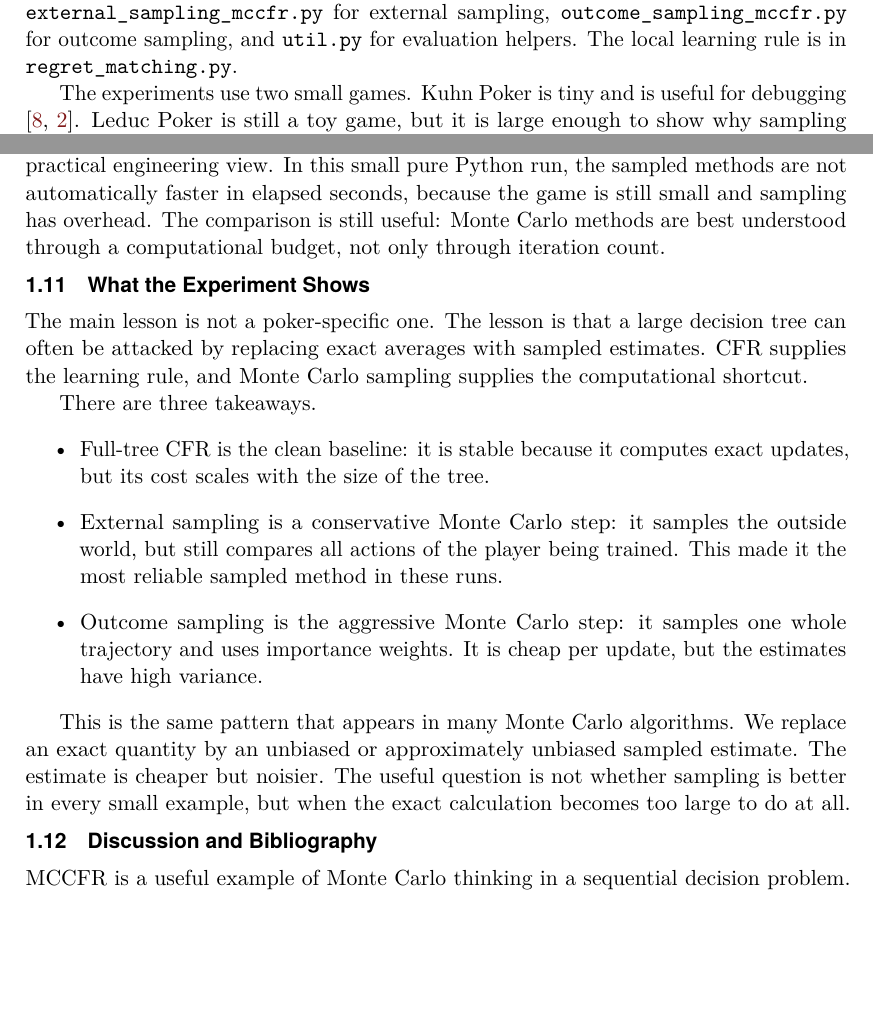
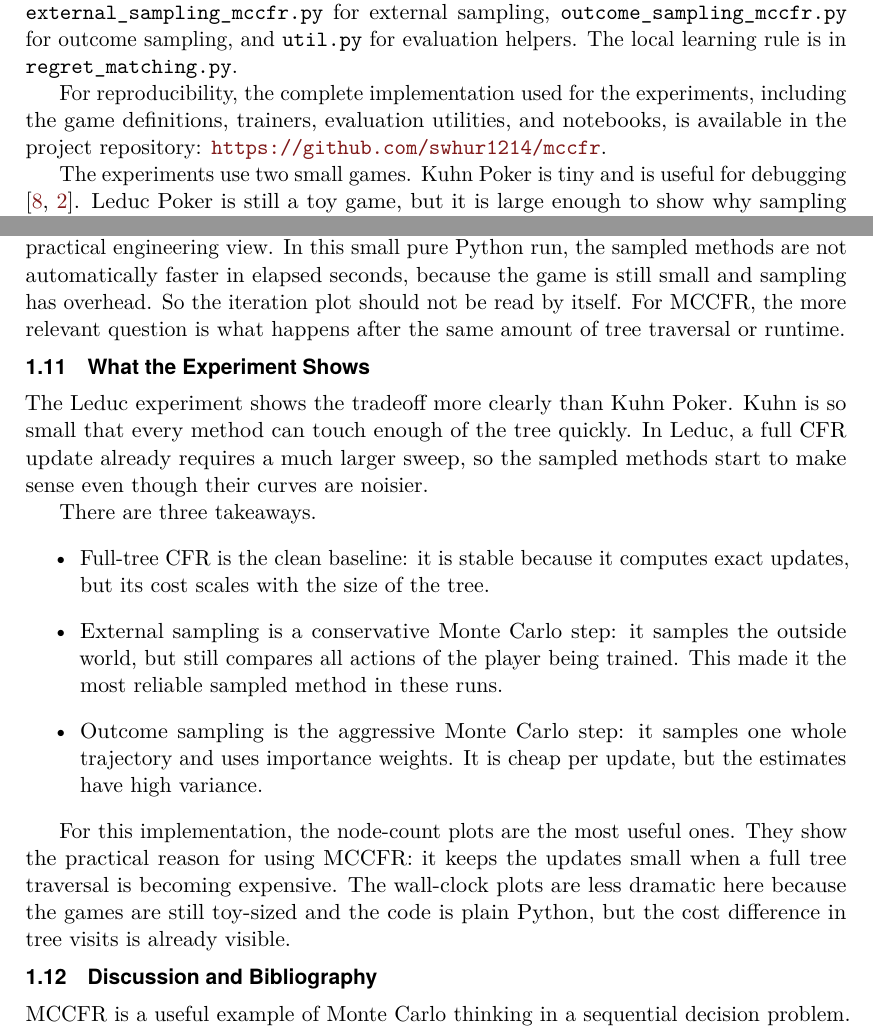
Before and after one commit to swhur1214/mccfr, a LaTeX document (report/main.tex): two parts of pages 5 and 8 of 9, joined at a grey line, cut so that both start at the same text, the shorter picture padded with empty space. Compiled offline with pdfLaTeX.

Commit message:
report done

```diff
--- a/report/main.tex
+++ b/report/main.tex
@@ -369,6 +369,11 @@ for external sampling, \texttt{outcome\_sampling\_mccfr.py} for outcome
 sampling, and \texttt{util.py} for evaluation helpers. The local learning
 rule is in \texttt{regret\_matching.py}.
 
+For reproducibility, the complete implementation used for the experiments,
+including the game definitions, trainers, evaluation utilities, and notebooks,
+is available in the project repository:
+\url{https://github.com/swhur1214/mccfr}.
+
 The experiments use two small games. Kuhn Poker is tiny and is useful for
 debugging \cite{kuhn1950,wikipediaKuhnPoker}. Leduc Poker is still a toy
 game, but it is large enough to show why sampling matters
@@ -460,16 +465,16 @@ Carlo question: how good is the strategy after spending a given amount of
 tree traversal work? Wall-clock time adds the practical engineering view.
 In this small pure Python run, the sampled methods are not automatically
 faster in elapsed seconds, because the game is still small and sampling
-has overhead. The comparison is still useful: Monte Carlo methods are best
-understood through a computational budget, not only through iteration
-count.
+has overhead. So the iteration plot should not be read by itself. For
+MCCFR, the more relevant question is what happens after the same amount of
+tree traversal or runtime.
 
 \subsection{What the Experiment Shows}
 
-The main lesson is not a poker-specific one. The lesson is that a large
-decision tree can often be attacked by replacing exact averages with
-sampled estimates. CFR supplies the learning rule, and Monte Carlo
-sampling supplies the computational shortcut.
+The Leduc experiment shows the tradeoff more clearly than Kuhn Poker.
+Kuhn is so small that every method can touch enough of the tree quickly.
+In Leduc, a full CFR update already requires a much larger sweep, so the
+sampled methods start to make sense even though their curves are noisier.
 
 There are three takeaways.
 \begin{itemize}
@@ -483,11 +488,11 @@ whole trajectory and uses importance weights. It is cheap per update, but
 the estimates have high variance.
 \end{itemize}
 
-This is the same pattern that appears in many Monte Carlo algorithms. We
-replace an exact quantity by an unbiased or approximately unbiased sampled
-estimate. The estimate is cheaper but noisier. The useful question is not
-whether sampling is better in every small example, but when the exact
-calculation becomes too large to do at all.
+For this implementation, the node-count plots are the most useful ones.
+They show the practical reason for using MCCFR: it keeps the updates small
+when a full tree traversal is becoming expensive. The wall-clock plots are
+less dramatic here because the games are still toy-sized and the code is
+plain Python, but the cost difference in tree visits is already visible.
 
 \subsection{Discussion and Bibliography}
 
```
Also changed, not shown: report/main.pdf, 2 other files.
